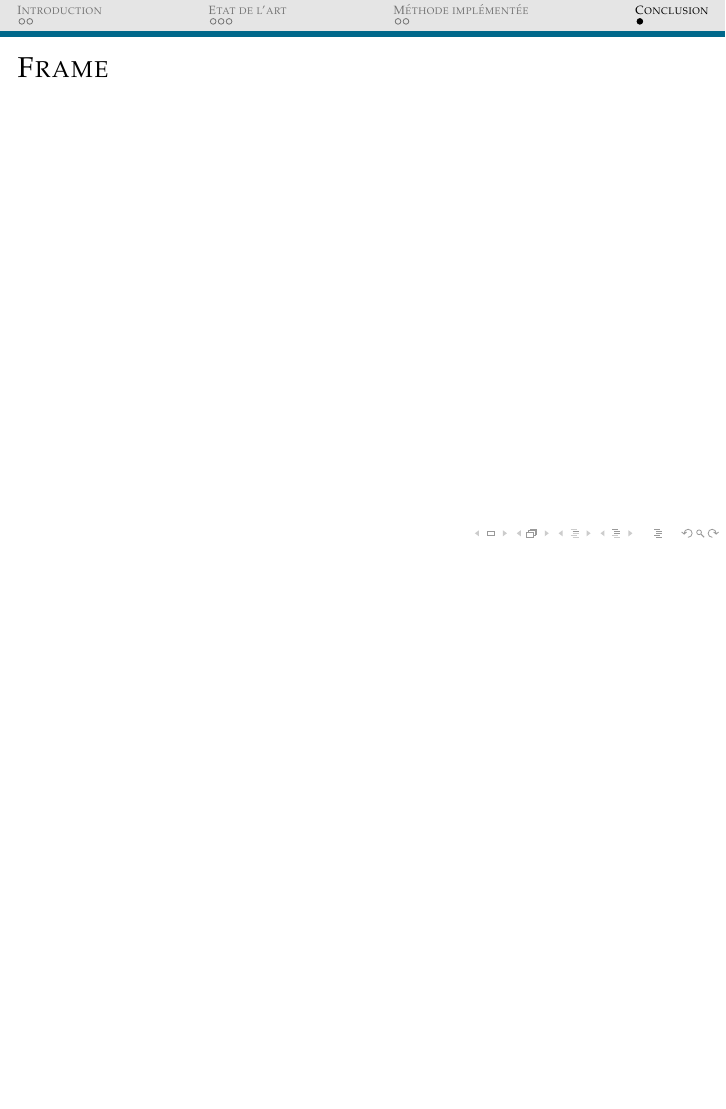
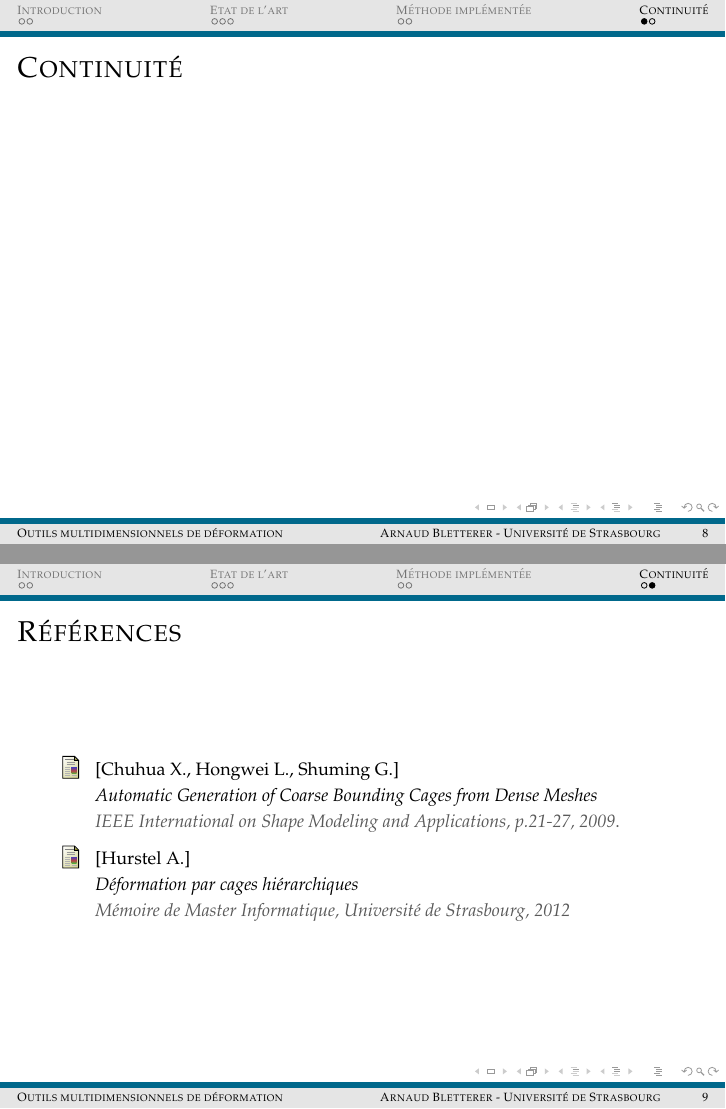
Before and after one commit to abletterer/MastersThesis, LaTeX slides (Presentation/presentation.tex): page 8 of 8 before the commit and pages 8 and 9 of 9 after it, the two joined at a grey line, the shorter picture padded with empty space. Compiled offline with pdfLaTeX.

Commit message:
[BASE]Modification du thème

```diff
--- a/Presentation/presentation.tex
+++ b/Presentation/presentation.tex
@@ -43,3 +37,4 @@
+\newcommand{\<}[1]{\begin{column}{#1}} \renewcommand{\>}{\end{column}}
 %%%%%%%%%%%%%%%%%%%%%%%%%%%%%%%%%%%%%%%%%%%%%%%%%%
 
 
@@ -120,10 +135,27 @@
 
 %%%%%%%%%%%%%%%%%%%%%%%%%%%%%%%%%%%%%%%%%%%%%%%%%%%%%%
 %%%%%%%%%%%%%%%%%%%%%%%%%%%%%%%%%%%%%%%%%%%%%%%%%%%%%%
-\section{\scshape Conclusion}
-\subsection{Frame}
-\begin{frame}{Frame}
+\section{\scshape Continuité}
+\begin{frame}{Continuité}
 
 \end{frame}
 
+\begin{frame}
+  \frametitle{Références} \footnotesize{
+    \begin{thebibliography}{99} % Bibliography
+
+    \bibitem{AutomaticGeneration}[Chuhua X., Hongwei L., Shuming G.]
+      \newblock \textit{Automatic Generation of Coarse Bounding Cages
+        from Dense Meshes} \newblock \textit{IEEE International on
+        Shape Modeling and Applications, p.21-27, 2009}.
+
+    \bibitem{CageHierarchique}[Hurstel A.]  \newblock
+      \textit{Déformation par cages hiérarchiques} \newblock
+      \textit{Mémoire de Master Informatique, Université de
+        Strasbourg, 2012}
+
+\end{thebibliography}
+}
+\end{frame}
+
 \end{document}
```
Also changed, not shown: Presentation/presentation.tex (50 more changed lines).
